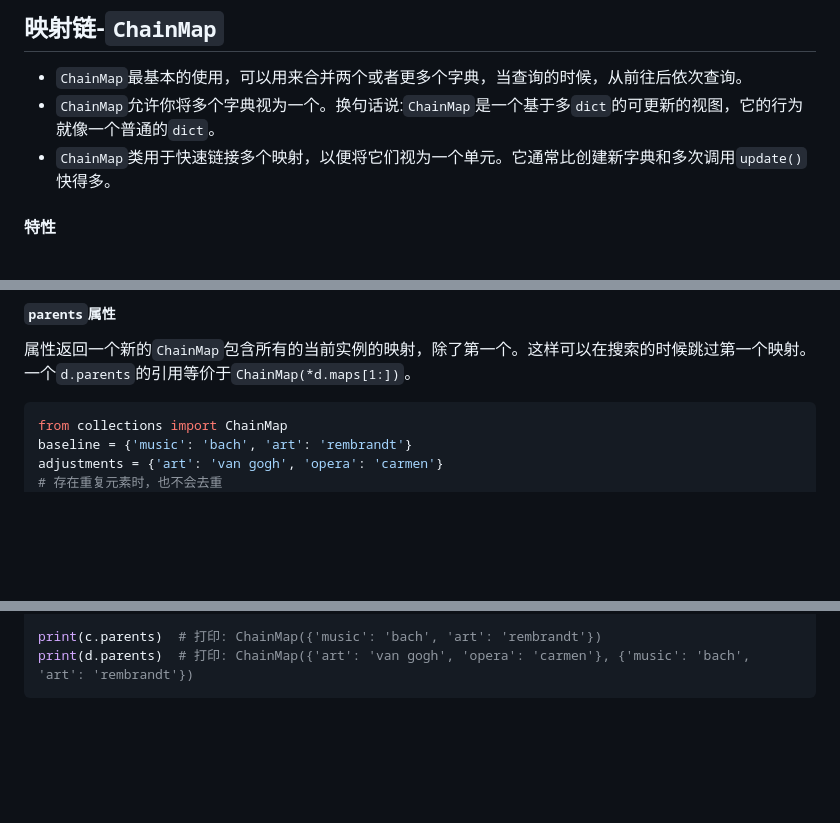
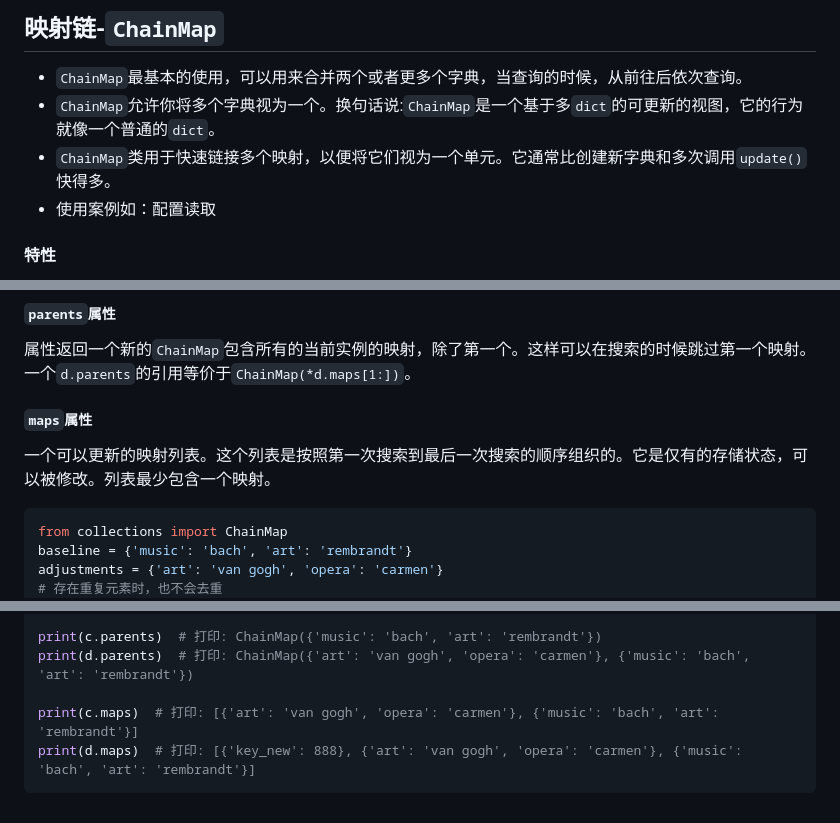
Before and after one commit to Holemar/notes, a Markdown page: 01.Python/4.内置模块/collections.md, 3 parts joined by grey strips. GitHub-like rendering; blank space fills up the shorter version.

Commit message:
统计信息

````diff
--- a/01.Python/4.内置模块/collections.md
+++ b/01.Python/4.内置模块/collections.md
@@ -309,6 +309,7 @@ print(d)  # 打印: OrderedDict([('b', None), ('c', None), ('d', None)])
 - `ChainMap`最基本的使用，可以用来合并两个或者更多个字典，当查询的时候，从前往后依次查询。
 - `ChainMap`允许你将多个字典视为一个。换句话说:`ChainMap`是一个基于多`dict`的可更新的视图，它的行为就像一个普通的`dict`。
 - `ChainMap`类用于快速链接多个映射，以便将它们视为一个单元。它通常比创建新字典和多次调用`update()`快得多。
+- 使用案例如：配置读取
 
 #### 特性
 1. 找到一个就不找了：这个列表是按照第一次搜索到最后一次搜索的顺序组织的，搜索查询底层映射，直到一个键被找到。
@@ -325,6 +326,8 @@ print(d)  # 打印: OrderedDict([('b', None), ('c', None), ('d', None)])
 属性返回一个新的`ChainMap`包含所有的当前实例的映射，除了第一个。这样可以在搜索的时候跳过第一个映射。
 一个`d.parents`的引用等价于`ChainMap(*d.maps[1:])`。
 
+##### `maps`属性
+一个可以更新的映射列表。这个列表是按照第一次搜索到最后一次搜索的顺序组织的。它是仅有的存储状态，可以被修改。列表最少包含一个映射。
 
 ```python
 from collections import ChainMap
@@ -341,4 +344,7 @@ print(d)  # 打印: ChainMap({'key_new': 888}, {'art': 'van gogh', 'opera': 'car
 
 print(c.parents)  # 打印: ChainMap({'music': 'bach', 'art': 'rembrandt'})
 print(d.parents)  # 打印: ChainMap({'art': 'van gogh', 'opera': 'carmen'}, {'music': 'bach', 'art': 'rembrandt'})
+
+print(c.maps)  # 打印: [{'art': 'van gogh', 'opera': 'carmen'}, {'music': 'bach', 'art': 'rembrandt'}]
+print(d.maps)  # 打印: [{'key_new': 888}, {'art': 'van gogh', 'opera': 'carmen'}, {'music': 'bach', 'art': 'rembrandt'}]
 ```
````
Also changed, not shown: 1 other file.
